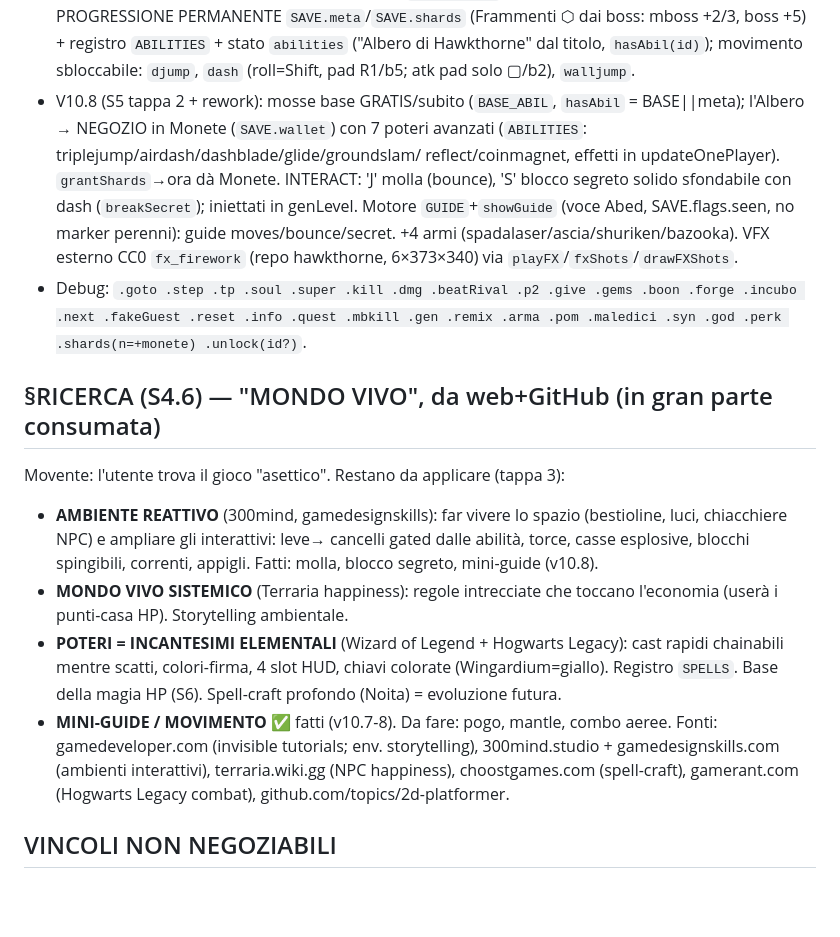
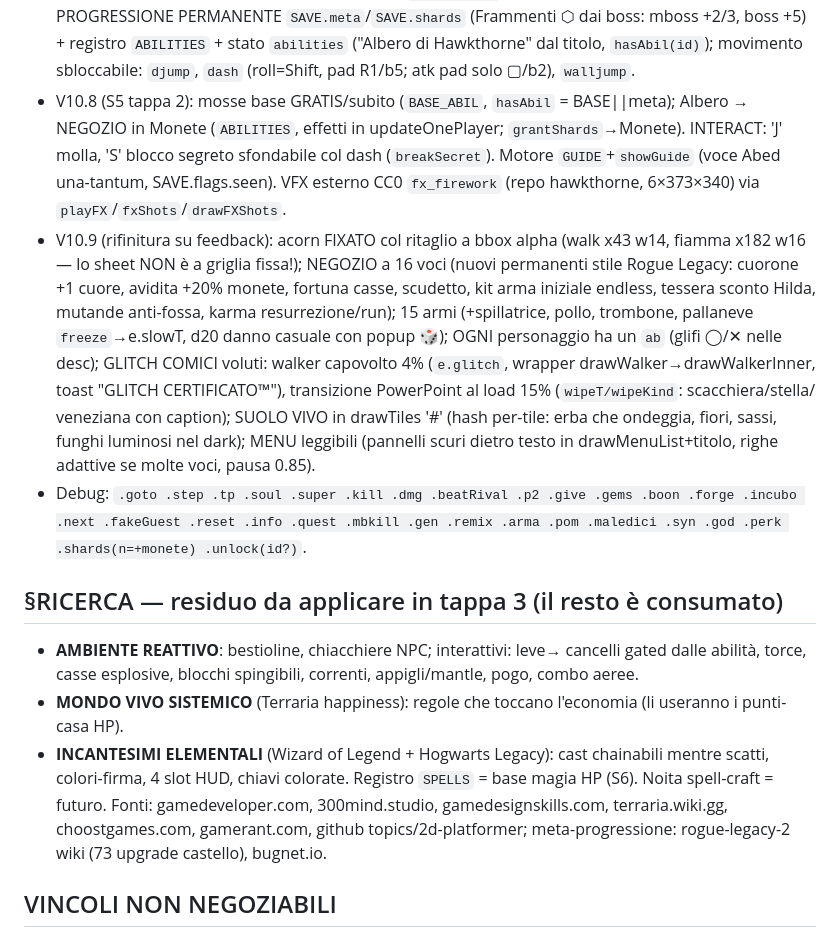
Before and after one commit to bagna96/hawkthorne, a Markdown page: PROMPT-V10.md, the part around the change. Drawn GitHub-style; blank space fills up the shorter version.

Commit message:
PROMPT-V10: contesto v10.9 (fix acorn bbox, negozio 16, 15 armi, glitch comici, suolo vivo, menu leggibili), §RICERCA ridotta al residuo tappa 3
Co-Authored-By: Claude Fable 5 <noreply@anthropic.com>

```diff
--- a/PROMPT-V10.md
+++ b/PROMPT-V10.md
@@ -51,36 +51,42 @@ Progetto `~/hawkthorne`: platformer 8-bit tributo a Community S3E20
   `abilities` ("Albero di Hawkthorne" dal titolo, `hasAbil(id)`); movimento
   sbloccabile: `djump`, `dash` (roll=Shift, pad R1/b5; atk pad solo ▢/b2),
   `walljump`.
-- V10.8 (S5 tappa 2 + rework): mosse base GRATIS/subito (`BASE_ABIL`,
-  `hasAbil` = BASE||meta); l'Albero → NEGOZIO in Monete (`SAVE.wallet`) con 7
-  poteri avanzati (`ABILITIES`: triplejump/airdash/dashblade/glide/groundslam/
-  reflect/coinmagnet, effetti in updateOnePlayer). `grantShards`→ora dà Monete.
-  INTERACT: 'J' molla (bounce), 'S' blocco segreto solido sfondabile con dash
-  (`breakSecret`); iniettati in genLevel. Motore `GUIDE`+`showGuide` (voce
-  Abed, SAVE.flags.seen, no marker perenni): guide moves/bounce/secret.
-  +4 armi (spadalaser/ascia/shuriken/bazooka). VFX esterno CC0 `fx_firework`
+- V10.8 (S5 tappa 2): mosse base GRATIS/subito (`BASE_ABIL`, `hasAbil` =
+  BASE||meta); Albero → NEGOZIO in Monete (`ABILITIES`, effetti in
+  updateOnePlayer; `grantShards`→Monete). INTERACT: 'J' molla, 'S' blocco
+  segreto sfondabile col dash (`breakSecret`). Motore `GUIDE`+`showGuide`
+  (voce Abed una-tantum, SAVE.flags.seen). VFX esterno CC0 `fx_firework`
   (repo hawkthorne, 6×373×340) via `playFX`/`fxShots`/`drawFXShots`.
+- V10.9 (rifinitura su feedback): acorn FIXATO col ritaglio a bbox alpha
+  (walk x43 w14, fiamma x182 w16 — lo sheet NON è a griglia fissa!);
+  NEGOZIO a 16 voci (nuovi permanenti stile Rogue Legacy: cuorone +1 cuore,
+  avidita +20% monete, fortuna casse, scudetto, kit arma iniziale endless,
+  tessera sconto Hilda, mutande anti-fossa, karma resurrezione/run);
+  15 armi (+spillatrice, pollo, trombone, pallaneve `freeze`→e.slowT,
+  d20 danno casuale con popup 🎲); OGNI personaggio ha un `ab` (glifi ◯/✕
+  nelle desc); GLITCH COMICI voluti: walker capovolto 4% (`e.glitch`,
+  wrapper drawWalker→drawWalkerInner, toast "GLITCH CERTIFICATO™"),
+  transizione PowerPoint al load 15% (`wipeT/wipeKind`: scacchiera/stella/
+  veneziana con caption); SUOLO VIVO in drawTiles '#' (hash per-tile: erba
+  che ondeggia, fiori, sassi, funghi luminosi nel dark); MENU leggibili
+  (pannelli scuri dietro testo in drawMenuList+titolo, righe adattive se
+  molte voci, pausa 0.85).
 - Debug: `.goto .step .tp .soul .super .kill .dmg .beatRival .p2 .give .gems
   .boon .forge .incubo .next .fakeGuest .reset .info .quest .mbkill .gen
   .remix .arma .pom .maledici .syn .god .perk .shards(n=+monete) .unlock(id?)`.
 
-## §RICERCA (S4.6) — "MONDO VIVO", da web+GitHub (in gran parte consumata)
-Movente: l'utente trova il gioco "asettico". Restano da applicare (tappa 3):
-- **AMBIENTE REATTIVO** (300mind, gamedesignskills): far vivere lo spazio
-  (bestioline, luci, chiacchiere NPC) e ampliare gli interattivi: leve→
+## §RICERCA — residuo da applicare in tappa 3 (il resto è consumato)
+- **AMBIENTE REATTIVO**: bestioline, chiacchiere NPC; interattivi: leve→
   cancelli gated dalle abilità, torce, casse esplosive, blocchi spingibili,
-  correnti, appigli. Fatti: molla, blocco segreto, mini-guide (v10.8).
-- **MONDO VIVO SISTEMICO** (Terraria happiness): regole intrecciate che
-  toccano l'economia (userà i punti-casa HP). Storytelling ambientale.
-- **POTERI = INCANTESIMI ELEMENTALI** (Wizard of Legend + Hogwarts Legacy):
-  cast rapidi chainabili mentre scatti, colori-firma, 4 slot HUD, chiavi
-  colorate (Wingardium=giallo). Registro `SPELLS`. Base della magia HP (S6).
-  Spell-craft profondo (Noita) = evoluzione futura.
-- **MINI-GUIDE / MOVIMENTO** ✅ fatti (v10.7-8). Da fare: pogo, mantle, combo aeree.
-Fonti: gamedeveloper.com (invisible tutorials; env. storytelling),
-300mind.studio + gamedesignskills.com (ambienti interattivi),
-terraria.wiki.gg (NPC happiness), choostgames.com (spell-craft), gamerant.com (Hogwarts
-Legacy combat), github.com/topics/2d-platformer.
+  correnti, appigli/mantle, pogo, combo aeree.
+- **MONDO VIVO SISTEMICO** (Terraria happiness): regole che toccano
+  l'economia (li useranno i punti-casa HP).
+- **INCANTESIMI ELEMENTALI** (Wizard of Legend + Hogwarts Legacy): cast
+  chainabili mentre scatti, colori-firma, 4 slot HUD, chiavi colorate.
+  Registro `SPELLS` = base magia HP (S6). Noita spell-craft = futuro.
+Fonti: gamedeveloper.com, 300mind.studio, gamedesignskills.com,
+terraria.wiki.gg, choostgames.com, gamerant.com, github topics/2d-platformer;
+meta-progressione: rogue-legacy-2 wiki (73 upgrade castello), bugnet.io.
 
 ## VINCOLI NON NEGOZIABILI
 1. **Single-file, zero dipendenze runtime** (no CDN/font/fetch). Deve girare
```
